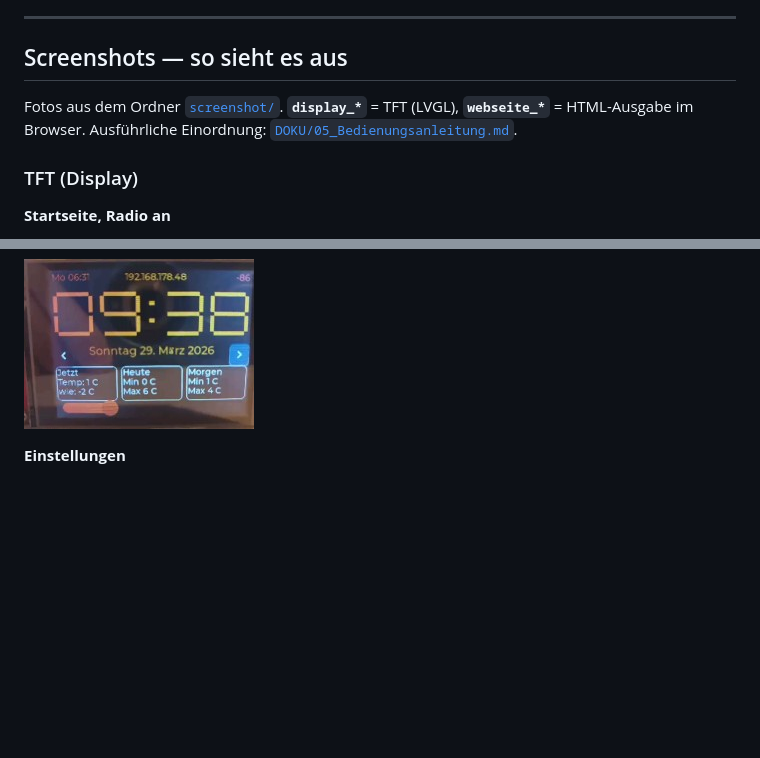
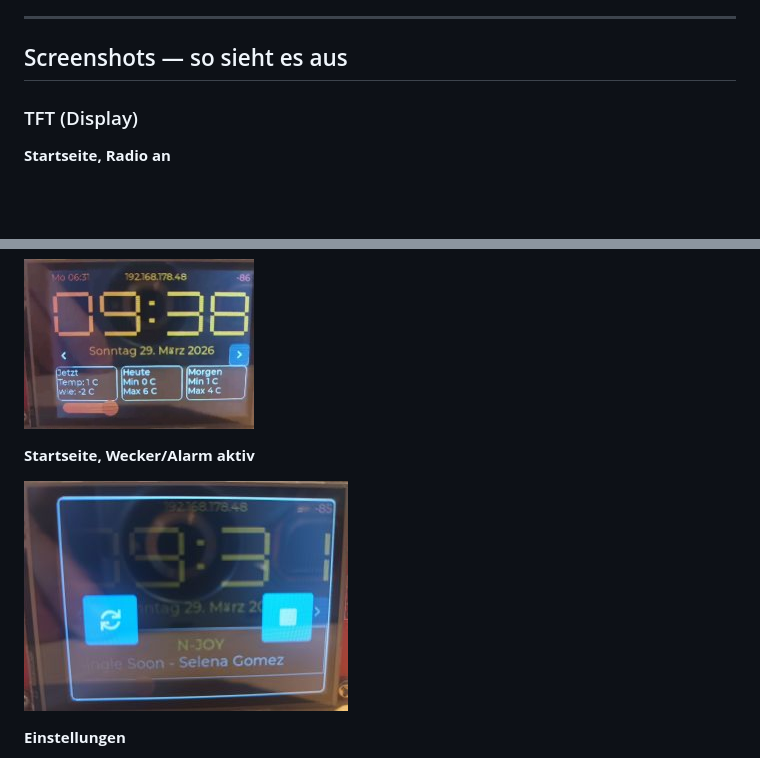
Before and after one commit to beabel/radiowecker, a Markdown page: README.md, 2 parts joined by grey strips. GitHub-like rendering; blank space fills up the shorter version.

Commit message:
Update README with alarm screenshot
Added screenshot for alarm feature to README.

```diff
--- a/README.md
+++ b/README.md
@@ -222,8 +222,6 @@ SVG-Übersichten zu den Masken: **`DOKU/Main_Screen_Raster.svg`**, **`DOKU/Confi
 
 ## Screenshots — so sieht es aus
 
-Fotos aus dem Ordner [`screenshot/`](screenshot/). **`display_*`** = TFT (LVGL), **`webseite_*`** = HTML-Ausgabe im Browser. Ausführliche Einordnung: [`DOKU/05_Bedienungsanleitung.md`](DOKU/05_Bedienungsanleitung.md).
-
 ### TFT (Display)
 
 **Startseite, Radio an**
@@ -233,6 +231,10 @@ Fotos aus dem Ordner [`screenshot/`](screenshot/). **`display_*`** = TFT (LVGL),
 **Startseite, Radio aus, Wetter**
 
 ![Startseite Radio aus, Wetter](screenshot/display_startseite_radio_off_weather_on.jpg)
+
+**Startseite, Wecker/Alarm aktiv**
+
+![Startseite, Wecker/Alarm aktiv](screenshot/display_alarm_schlummer.jpg)
 
 **Einstellungen**
 
```
